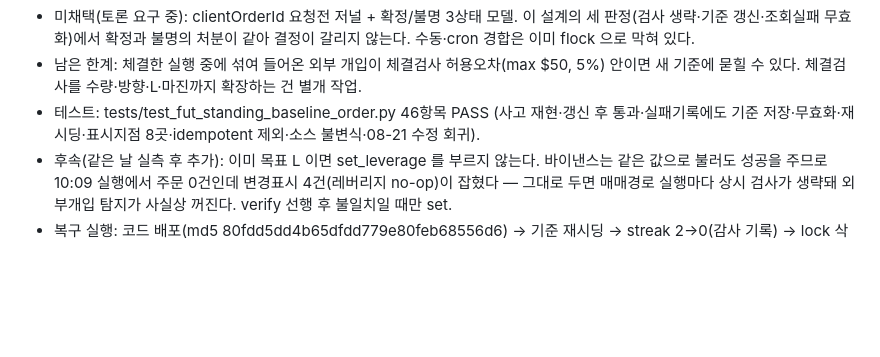
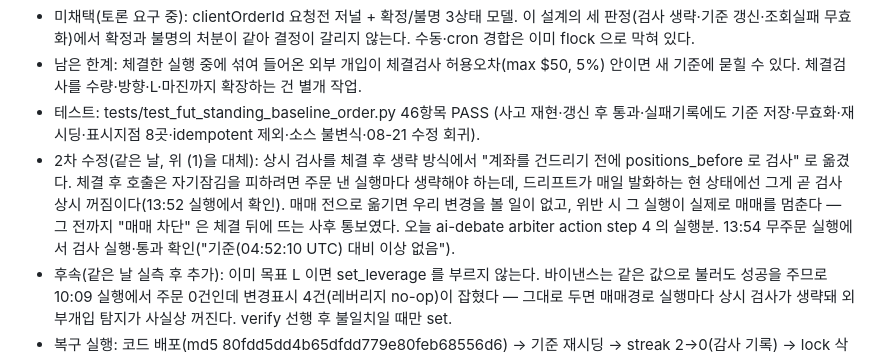
Before and after one commit to Gyumin5/MoneyFlow, a Markdown page: history.md, the part around the change. Drawn GitHub-style; blank space fills up the shorter version.

Commit message:
history.md: 상시 무결성 검사 매매 전 이동 기록 + 라이브 검증

```diff
--- a/history.md
+++ b/history.md
@@ -9,6 +9,7 @@ supersedes: 2026-08-21/선물 V25 체결 검사와 상시 무결성 검사 분
 - 미채택(토론 요구 중): clientOrderId 요청전 저널 + 확정/불명 3상태 모델. 이 설계의 세 판정(검사 생략·기준 갱신·조회실패 무효화)에서 확정과 불명의 처분이 같아 결정이 갈리지 않는다. 수동·cron 경합은 이미 flock 으로 막혀 있다.
 - 남은 한계: 체결한 실행 중에 섞여 들어온 외부 개입이 체결검사 허용오차(max $50, 5%) 안이면 새 기준에 묻힐 수 있다. 체결검사를 수량·방향·L·마진까지 확장하는 건 별개 작업.
 - 테스트: tests/test_fut_standing_baseline_order.py 46항목 PASS (사고 재현·갱신 후 통과·실패기록에도 기준 저장·무효화·재시딩·표시지점 8곳·idempotent 제외·소스 불변식·08-21 수정 회귀).
+- 2차 수정(같은 날, 위 (1)을 대체): 상시 검사를 체결 후 생략 방식에서 "계좌를 건드리기 전에 positions_before 로 검사" 로 옮겼다. 체결 후 호출은 자기잠김을 피하려면 주문 낸 실행마다 생략해야 하는데, 드리프트가 매일 발화하는 현 상태에선 그게 곧 검사 상시 꺼짐이다(13:52 실행에서 확인). 매매 전으로 옮기면 우리 변경을 볼 일이 없고, 위반 시 그 실행이 실제로 매매를 멈춘다 — 그 전까지 "매매 차단" 은 체결 뒤에 뜨는 사후 통보였다. 오늘 ai-debate arbiter action step 4 의 실행분. 13:54 무주문 실행에서 검사 실행·통과 확인("기준(04:52:10 UTC) 대비 이상 없음").
 - 후속(같은 날 실측 후 추가): 이미 목표 L 이면 set_leverage 를 부르지 않는다. 바이낸스는 같은 값으로 불러도 성공을 주므로 10:09 실행에서 주문 0건인데 변경표시 4건(레버리지 no-op)이 잡혔다 — 그대로 두면 매매경로 실행마다 상시 검사가 생략돼 외부개입 탐지가 사실상 꺼진다. verify 선행 후 불일치일 때만 set.
 - 복구 실행: 코드 배포(md5 80fdd5dd4b65dfdd779e80feb68556d6) → 기준 재시딩 → streak 2→0(감사 기록) → lock 삭제 → 실제 실행 2회 success=True streak=0. 백업 *.bak_20260822_100749.
 - Prediction: 이 가드가 우리 자신의 체결·설정변경을 외부 개입으로 신고하는 사고가 30일간 재발하지 않으면 성공, 재발하면 재검토.
```
